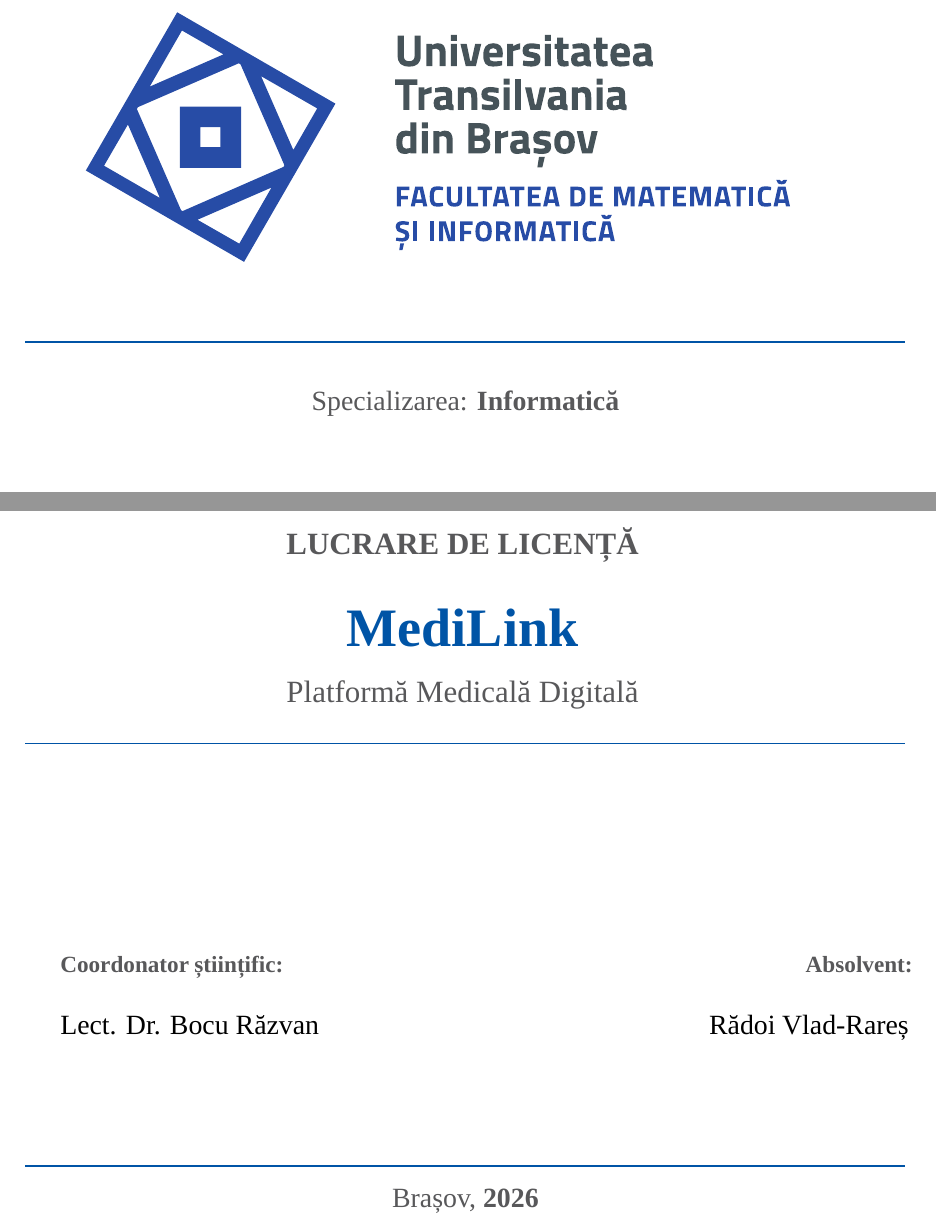
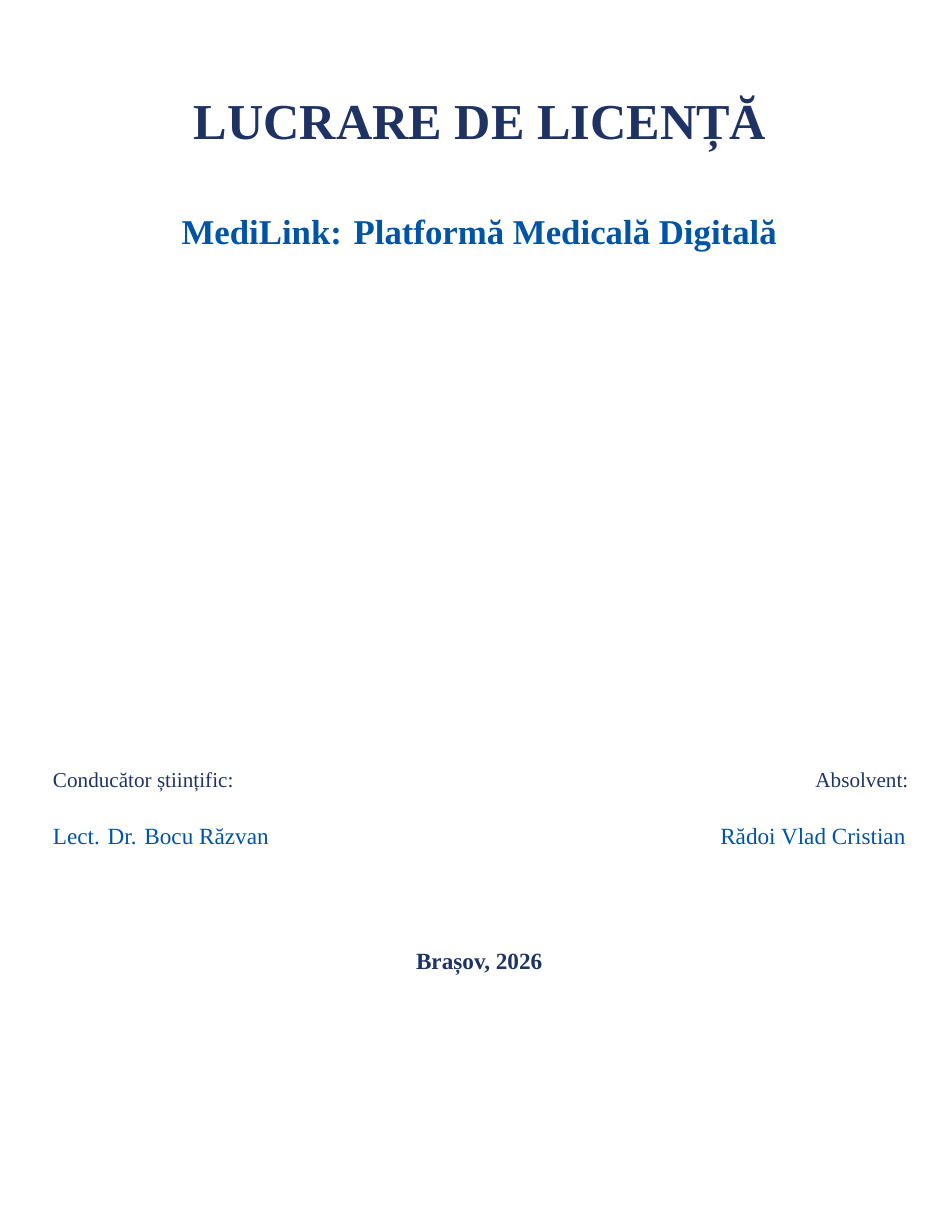
Before and after one commit to vladr2/MediLink-Medical-Digital-Platform, a LaTeX thesis (thesis/main.tex): two parts of page 1 of 39 before the commit and part of page 1 of 39 after it, the two joined at a grey line, cut at the place of the change, the shorter picture padded with empty space. Compiled offline with LuaLaTeX; a missing font is replaced by an installed copy or a similar font.

Commit message:
docs: pagina de titlu in stilul UTBv, fix erori compilare
- Logo mic sus-stanga (8.5cm), fara sa ocupe toata pagina
- LUCRARE DE LICENTA mare centrat, titlu aplicatie sub el
- Conducator/Absolvent jos, Brasov 2026 centrat
- Eliminat newgeometry/restoregeometry din titlepage (fixa eroarea @writefile)
- headheight setat la 24.02pt (fixa warning-ul)
- Eliminat tikz nefolosit, linii decorative inutile
- Eliminat titlerule de sub capitole
- Numerotare romana pt rezumat/TOC, arabica pt capitole
- Nume corectat: Radoi Vlad Cristian

```diff
--- a/thesis/main.tex
+++ b/thesis/main.tex
@@ -25,15 +24,14 @@
 % -- Graphics & Colors ----------------------------------------
 \usepackage{graphicx}
 \usepackage{xcolor}
-% Culori oficiale UTBv
 \definecolor{utblue}{RGB}{0, 84, 166}
-\definecolor{utdark}{RGB}{88, 88, 90}
+\definecolor{utdark}{RGB}{30, 50, 100}
 \definecolor{primary}{RGB}{0, 84, 166}
 \definecolor{codebg}{RGB}{248, 248, 250}
 \definecolor{coderule}{RGB}{210, 210, 210}
 \definecolor{keywordcolor}{RGB}{0, 84, 166}
 \definecolor{stringcolor}{RGB}{180, 60, 0}
-\definecolor{commentcolor}{RGB}{100, 100, 100}
+\definecolor{commentcolor}{RGB}{110, 110, 110}
 
 % -- Code Listings --------------------------------------------
 \usepackage{listings}
@@ -60,8 +58,7 @@
             function, return, if, else, for, while, new, this, extends,
             implements, async, await, public, private, protected, readonly,
             void, string, number, boolean, any, null, undefined, true, false,
-            of, in, constructor, Injectable, Component, OnInit, Input, Output,
-            EventEmitter, HttpClient, Observable, subscribe, pipe, map, tap},
+            of, in, constructor, Injectable, Component, OnInit, Input, Output},
   sensitive=true,
   comment=[l]{//},
   morecomment=[s]{/*}{*/},
@@ -72,13 +69,11 @@
 \lstdefinelanguage{Python3}{
   keywords={def, class, import, from, return, if, else, elif, for, while,
             with, as, try, except, raise, in, not, and, or, True, False, None,
-            async, await, yield, lambda, pass, break, continue, self, super,
-            property, staticmethod, classmethod},
+            async, await, yield, lambda, pass, break, continue, self},
   sensitive=true,
   comment=[l]{\#},
   morestring=[b]",
   morestring=[b]',
-  morestring=[b]{"""},
 }
 
 % -- Tables ---------------------------------------------------
@@ -98,7 +93,7 @@
   urlcolor=utblue,
   citecolor=utblue,
   pdftitle={MediLink -- Platforma Medicala Digitala},
-  pdfauthor={Radoi Vlad-Rares},
+  pdfauthor={Radoi Vlad Cristian},
 ]{hyperref}
 
 % -- Bibliography ---------------------------------------------
@@ -153,8 +145,6 @@
   {\thesubsubsection}{0.8em}{}
 
 % -- TOC Styling ----------------------------------------------
-\renewcommand{\cftchapfont}{\bfseries\color{utblue}}
-\renewcommand{\cftchappagefont}{\bfseries\color{utblue}}
 \setlength{\cftbeforechapskip}{6pt}
 
 % -- Custom Commands ------------------------------------------
@@ -167,59 +158,44 @@
 % -- Title Page -----------------------------------------------
 \begin{titlepage}
   \thispagestyle{empty}
-  \newgeometry{top=1.5cm, bottom=2cm, left=2.5cm, right=2.5cm}
 
-  % Logo UTBv (contine deja numele universitatii si al facultatii)
+  % Logo mic sus-stanga
   \noindent
-  \includegraphics[width=\textwidth]{figures/logo_ut.pdf}
+  \includegraphics[width=8.5cm]{figures/logo_ut.pdf}
 
-  % Linie albastra subtire sub logo
-  \vspace{0.3cm}
-  {\color{utblue}\hrule height 1.5pt}
-  \vspace{0.4cm}
+  \vspace*{\fill}
 
-  % Specializare
+  % Titlu principal
   \begin{center}
-    {\large\color{utdark} Specializarea: \textbf{Informatică}}
+    {\fontsize{26}{32}\selectfont\bfseries\color{utdark} LUCRARE DE LICENȚĂ}
+
+    \vspace{1.2cm}
+
+    {\fontsize{18}{24}\selectfont\bfseries\color{utblue}
+      MediLink: Platformă Medicală Digitală}
   \end{center}
 
-  \vfill
+  \vspace*{\fill}
+  \vspace*{\fill}
 
-  % Titlu lucrare
+  % Conducator / Absolvent
+  \noindent
+  \begin{minipage}[t]{0.5\textwidth}
+    \raggedright
+    {\small\color{utdark} Conducător științific:}\\[0.4cm]
+    {\normalsize\color{utblue} Lect. Dr. Bocu Răzvan}
+  \end{minipage}%
+  \begin{minipage}[t]{0.5\textwidth}
+    \raggedleft
+    {\small\color{utdark} Absolvent:}\\[0.4cm]
+    {\normalsize\color{utblue} Rădoi Vlad Cristian}
+  \end{minipage}
+
+  \vspace{1.5cm}
+
   \begin{center}
-    {\color{utblue}\hrule height 0.8pt}
-    \vspace{0.6cm}
-    {\fontsize{16}{20}\selectfont\bfseries\color{utdark} LUCRARE DE LICENȚĂ}
-    \vspace{0.8cm}
-
-    {\fontsize{28}{34}\selectfont\bfseries\color{utblue} MediLink}
-    \vspace{0.4cm}
-
-    {\fontsize{16}{20}\selectfont\color{utdark} Platformă Medicală Digitală}
-    \vspace{0.6cm}
-    {\color{utblue}\hrule height 0.8pt}
+    {\normalsize\bfseries\color{utdark} Brașov, 2026}
   \end{center}
 
-  \vfill
+\end{titlepage}
 
-  % Coordonator / Absolvent
-  \begin{minipage}[t]{0.48\textwidth}
-    \raggedright
-    {\color{utdark}\textbf{Coordonator științific:}}\\[0.5cm]
-    {\large Lect. Dr. Bocu Răzvan}
-  \end{minipage}
-  \hfill
-  \begin{minipage}[t]{0.48\textwidth}
-    \raggedleft
-    {\color{utdark}\textbf{Absolvent:}}\\[0.5cm]
-    {\large Rădoi Vlad-Rareș}
-  \end{minipage}
-
-  \vspace{1.8cm}
-  \begin{center}
-    {\color{utblue}\hrule height 1pt}
-    \vspace{0.4cm}
-    {\large\color{utdark} Brașov, \textbf{2026}}
-  \end{center}
-
-  \restoregeometry
```
Also changed, not shown: thesis/main.tex (21 more changed lines).
